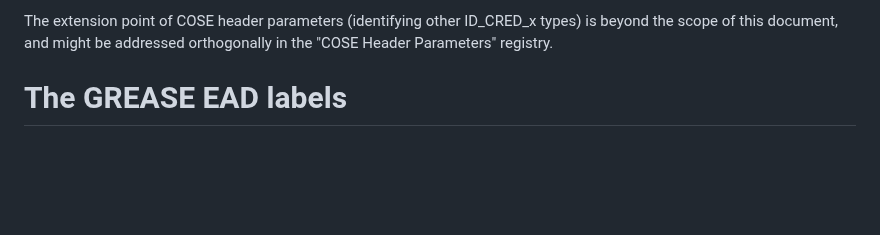
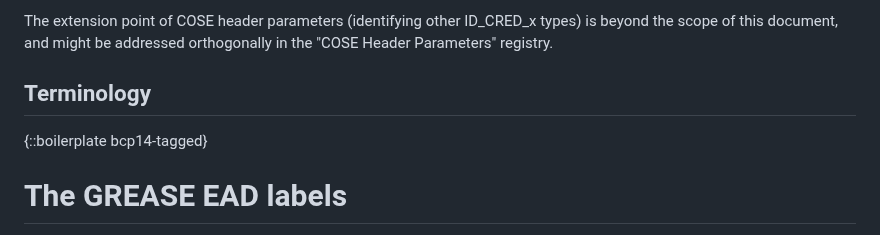
Before and after one commit to lake-wg/grease, a Markdown page: draft-ietf-lake-edhoc-grease.md, the part around the change. Rendered like a GitHub page; blank space fills up the shorter version.

Commit message:
Add BCP14 boilerplate terminology

```diff
--- a/draft-ietf-lake-edhoc-grease.md
+++ b/draft-ietf-lake-edhoc-grease.md
@@ -77,6 +77,10 @@ The extension point of COSE header parameters
 (identifying other ID_CRED_x types)
 is beyond the scope of this document,
 and might be addressed orthogonally in the "COSE Header Parameters" registry.
+
+## Terminology
+
+{::boilerplate bcp14-tagged}
 
 # The GREASE EAD labels
 
```
